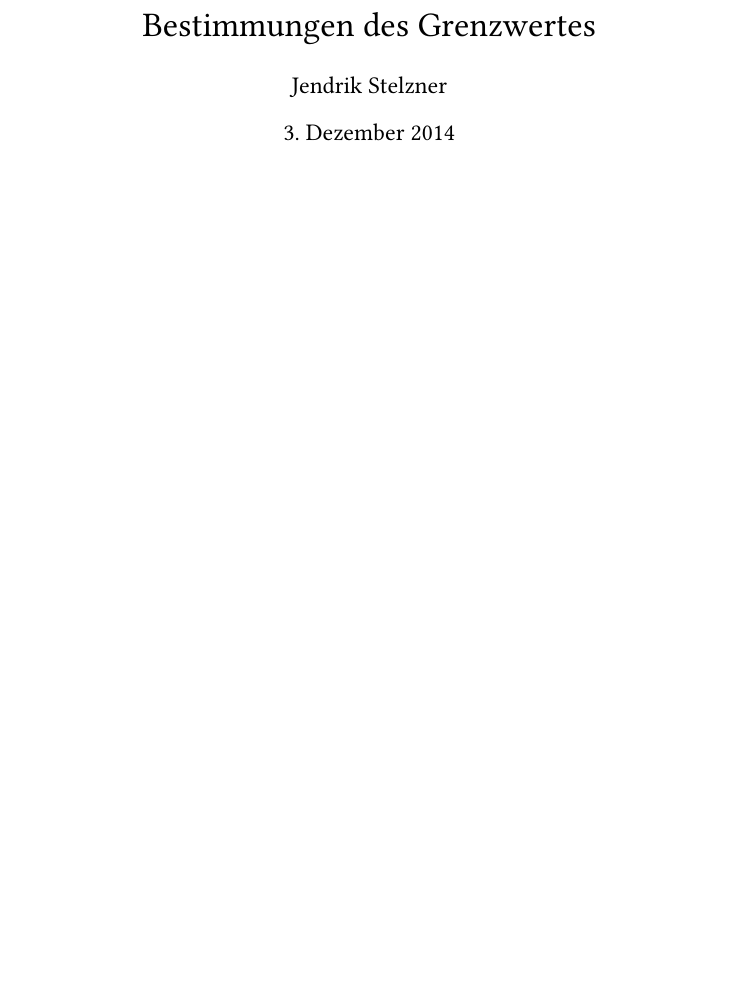
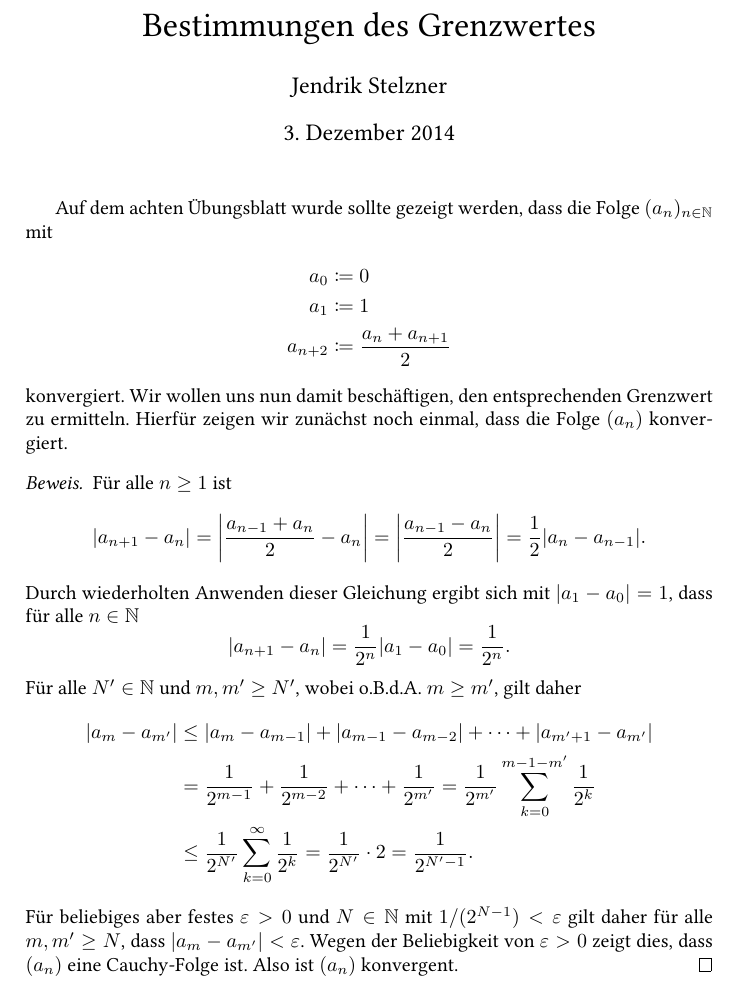
Before and after one commit to cionx/Analysis-I-Tutorium, a LaTeX document (Bestimmung des Grenzwertes/Bestimmung des Grenzwertes.tex): part of the page, cut so that both start at the same text, the shorter picture padded with empty space. Compiled offline with XeLaTeX.

Commit message:
Zeugs hinzugefügt.

```diff
--- a/Bestimmung des Grenzwertes/Bestimmung des Grenzwertes.tex
+++ b/Bestimmung des Grenzwertes/Bestimmung des Grenzwertes.tex
@@ -14,4 +14,39 @@
 \begin{document}
 \maketitle
 
+Auf dem achten Übungsblatt wurde sollte gezeigt werden, dass die Folge $(a_n)_{n \in \N}$ mit
+\begin{align*}
+ a_0 &\coloneqq 0 \\
+ a_1 &\coloneqq 1 \\
+ a_{n+2} &\coloneqq \frac{a_n + a_{n+1}}{2}
+\end{align*}
+konvergiert. Wir wollen uns nun damit beschäftigen, den entsprechenden Grenzwert zu ermitteln. Hierfür zeigen wir zunächst noch einmal, dass die Folge $(a_n)$ konvergiert.
+
+\begin{proof}
+ Für alle $n \geq 1$ ist
+ \[
+  |a_{n+1}-a_n|
+  = \left| \frac{a_{n-1} + a_n}{2} - a_n \right|
+  = \left| \frac{a_{n-1} - a_n}{2} \right|
+  = \frac{1}{2} |a_n-a_{n-1}|.
+ \]
+ Durch wiederholten Anwenden dieser Gleichung ergibt sich mit $|a_1 - a_0| = 1$, dass für alle $n \in \N$
+ \[
+  |a_{n+1} - a_n| = \frac{1}{2^n}|a_1 - a_0| = \frac{1}{2^n}.
+ \]
+ Für alle $N' \in \N$ und $m, m' \geq N'$, wobei o.B.d.A. $m \geq m'$, gilt daher
+ \begin{align*}
+  |a_m - a_{m'}|
+  &\leq |a_m - a_{m-1}| + |a_{m-1} - a_{m-2}| + \dotsb + |a_{m'+1} - a_{m'}| \\
+  &= \frac{1}{2^{m-1}} + \frac{1}{2^{m-2}} + \dotsb + \frac{1}{2^{m'}}
+  = \frac{1}{2^{m'}} \sum_{k=0}^{m-1-m'} \frac{1}{2^k} \\
+  &\leq \frac{1}{2^{N'}} \sum_{k=0}^\infty \frac{1}{2^k}
+  = \frac{1}{2^{N'}} \cdot 2
+  = \frac{1}{2^{N'-1}}.
+ \end{align*}
+ Für beliebiges aber festes $\varepsilon > 0$ und $N \in \N$ mit $1/(2^{N-1}) < \varepsilon$ gilt daher für alle $m, m' \geq N$, dass $|a_m - a_{m'}| < \varepsilon$. Wegen der Beliebigkeit von $\varepsilon > 0$ zeigt dies, dass $(a_n)$ eine Cauchy-Folge ist. Also ist $(a_n)$ konvergent.
+\end{proof}
+
+
+
 \end{document}
```
Also changed, not shown: Bestimmung des Grenzwertes/Bestimmung des Grenzwertes.pdf, 2 other files.
